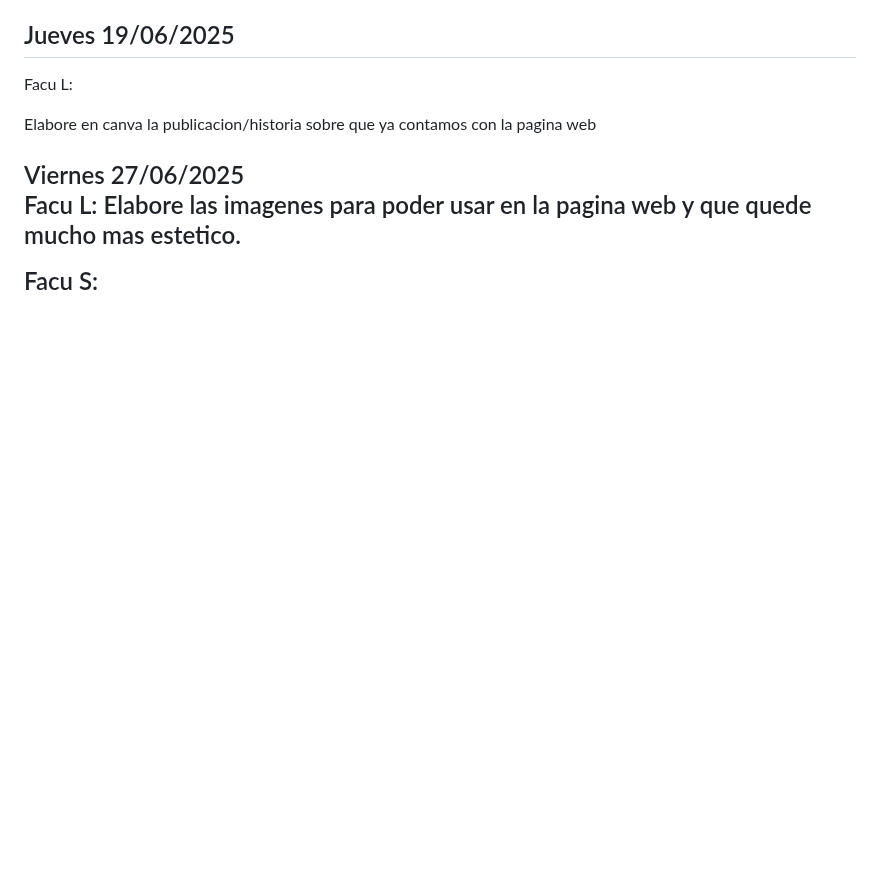
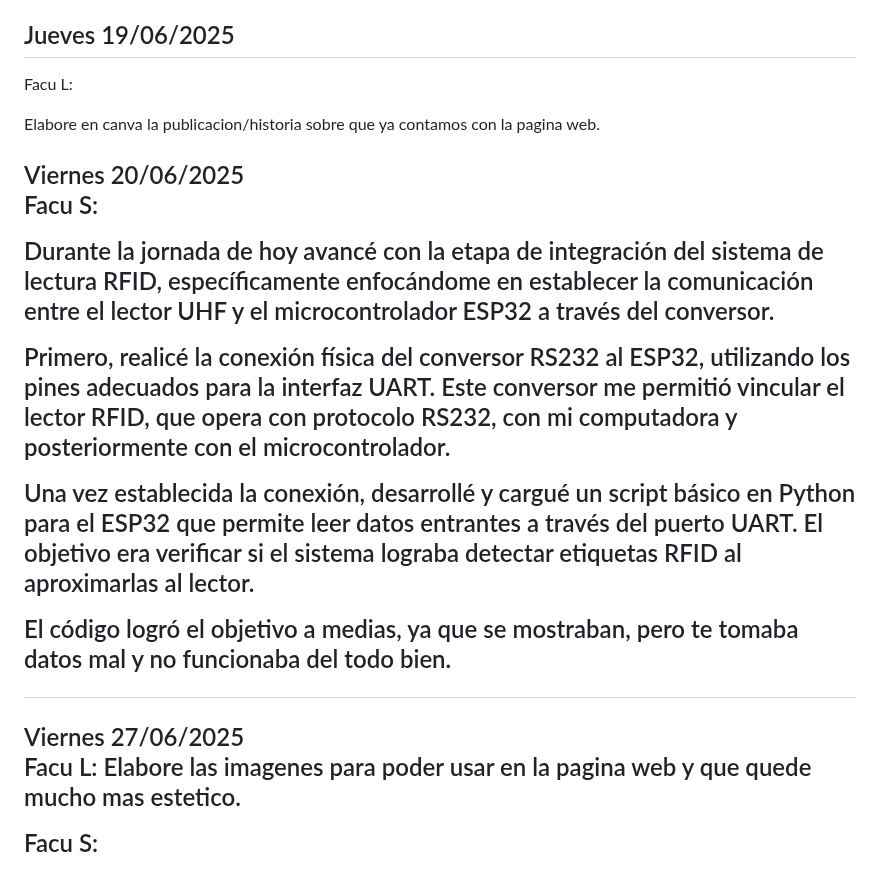
Before and after one commit to impatrq/SICAP, a Markdown page: documentacion/Carpeta de Campo/Junio.md, the part around the change. GitHub-like rendering; blank space fills up the shorter version.

Commit message:
Viernes 20/06

```diff
--- a/documentacion/Carpeta de Campo/Junio.md
+++ b/documentacion/Carpeta de Campo/Junio.md
@@ -46,7 +46,19 @@ Me estuve basando en mis conocimientos de diseño electrónico y comunicación d
 
 Facu L:
 
-Elabore en canva la publicacion/historia sobre que ya contamos con la pagina web
+Elabore en canva la publicacion/historia sobre que ya contamos con la pagina web.
+
+<h2>Viernes 20/06/2025
+
+Facu S:
+
+Durante la jornada de hoy avancé con la etapa de integración del sistema de lectura RFID, específicamente enfocándome en establecer la comunicación entre el lector UHF y el microcontrolador ESP32 a través del conversor.
+
+Primero, realicé la conexión física del conversor RS232 al ESP32, utilizando los pines adecuados para la interfaz UART. Este conversor me permitió vincular el lector RFID, que opera con protocolo RS232, con mi computadora y posteriormente con el microcontrolador.
+
+Una vez establecida la conexión, desarrollé y cargué un script básico en Python para el ESP32 que permite leer datos entrantes a través del puerto UART. El objetivo era verificar si el sistema lograba detectar etiquetas RFID al aproximarlas al lector.
+
+El código logró el objetivo a medias, ya que se mostraban, pero te tomaba datos mal y no funcionaba del todo bien.
 
 <h2>Viernes 27/06/2025
 
```
